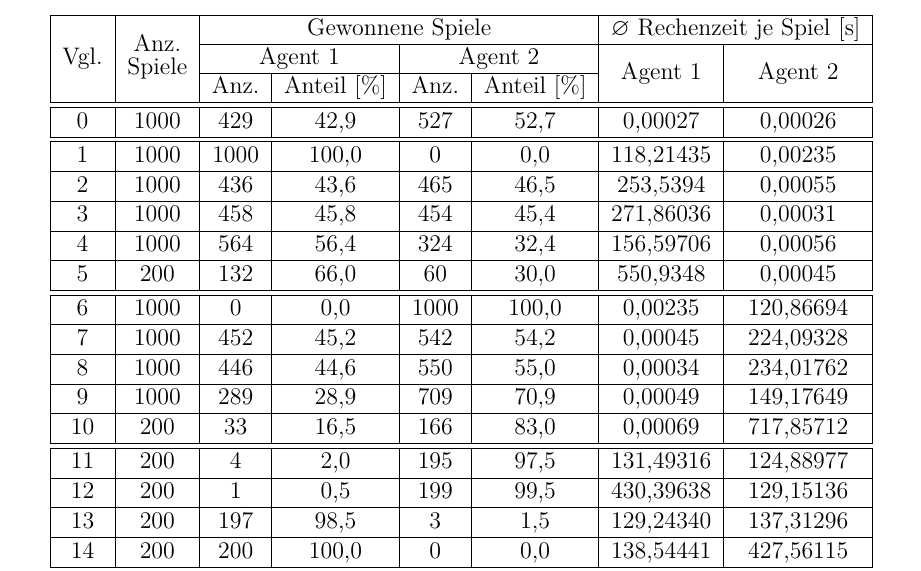
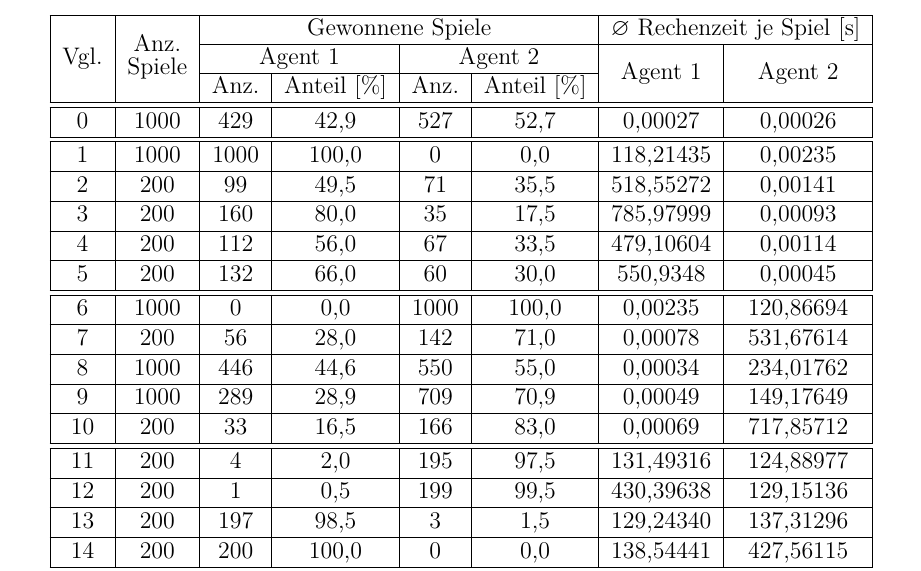
Before and after one commit to pm1997/othello, a LaTeX document (Paper/Bericht/Othello.tex, which reads Paper/Bericht/evaluierung.tex): part of page 69 of 98, cut so that both start at the same text. The pictures show the PDF file Paper/Bericht/Othello.pdf that the author committed with the source.

Commit message:
add test results

```diff
--- a/Paper/Bericht/evaluierung.tex
+++ b/Paper/Bericht/evaluierung.tex
@@ -66,13 +66,13 @@ Um zum einen aussagekräftigen Ergebnis zu kommen, gilt es eine ausreichend gro
  0 & 1000 &  429 &  42,9 &  527 &  52,7 &   0,00027 &   0,00026 \\ \hline
  \hline
  1 & 1000 & 1000 & 100,0 &    0 &   0,0 & 118,21435 &   0,00235 \\ \hline
- 2 & 1000 &  436 &  43,6 &  465 &  46,5 & 253,5394  &   0,00055 \\ \hline
- 3 & 1000 &  458 &  45,8 &  454 &  45,4 & 271,86036 &   0,00031 \\ \hline
- 4 & 1000 &  564 &  56,4 &  324 &  32,4 & 156,59706 &   0,00056 \\ \hline
+ 2 &  200 &   99 &  49,5 &   71 &  35,5 & 518,55272 &   0,00141 \\ \hline
+ 3 &  200 &  160 &  80,0 &   35 &  17,5 & 785,97999 &   0,00093 \\ \hline
+ 4 &  200 &  112 &  56,0 &   67 &  33,5 & 479,10604 &   0,00114 \\ \hline
  5 &  200 &  132 &  66,0 &   60 &  30,0 & 550,9348  &   0,00045 \\ \hline
  \hline
  6 & 1000 &    0 &   0,0 & 1000 & 100,0 &   0,00235 & 120,86694 \\ \hline
- 7 & 1000 &  452 &  45,2 &  542 &  54,2 &   0,00045 & 224,09328 \\ \hline
+ 7 &  200 &   56 &  28,0 &  142 &  71,0 &   0,00078 & 531,67614 \\ \hline
  8 & 1000 &  446 &  44,6 &  550 &  55,0 &   0,00034 & 234,01762 \\ \hline
  9 & 1000 &  289 &  28,9 &  709 &  70,9 &   0,00049 & 149,17649 \\ \hline
 10 &  200 &   33 &  16,5 & 166  &  83,0 &   0,00069 & 717,85712 \\ \hline
```
Also changed, not shown: Paper/Bericht/Othello.pdf.
